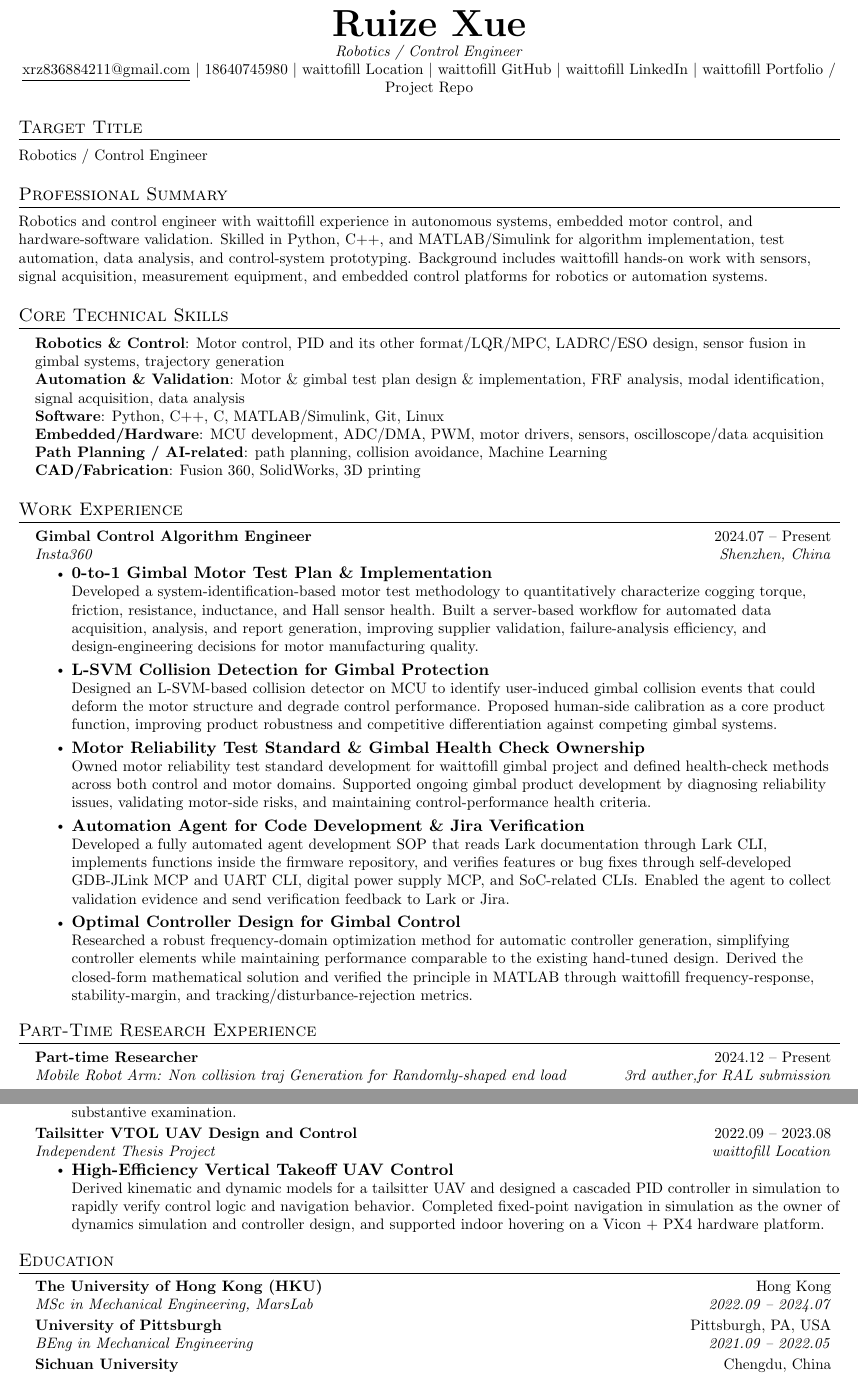
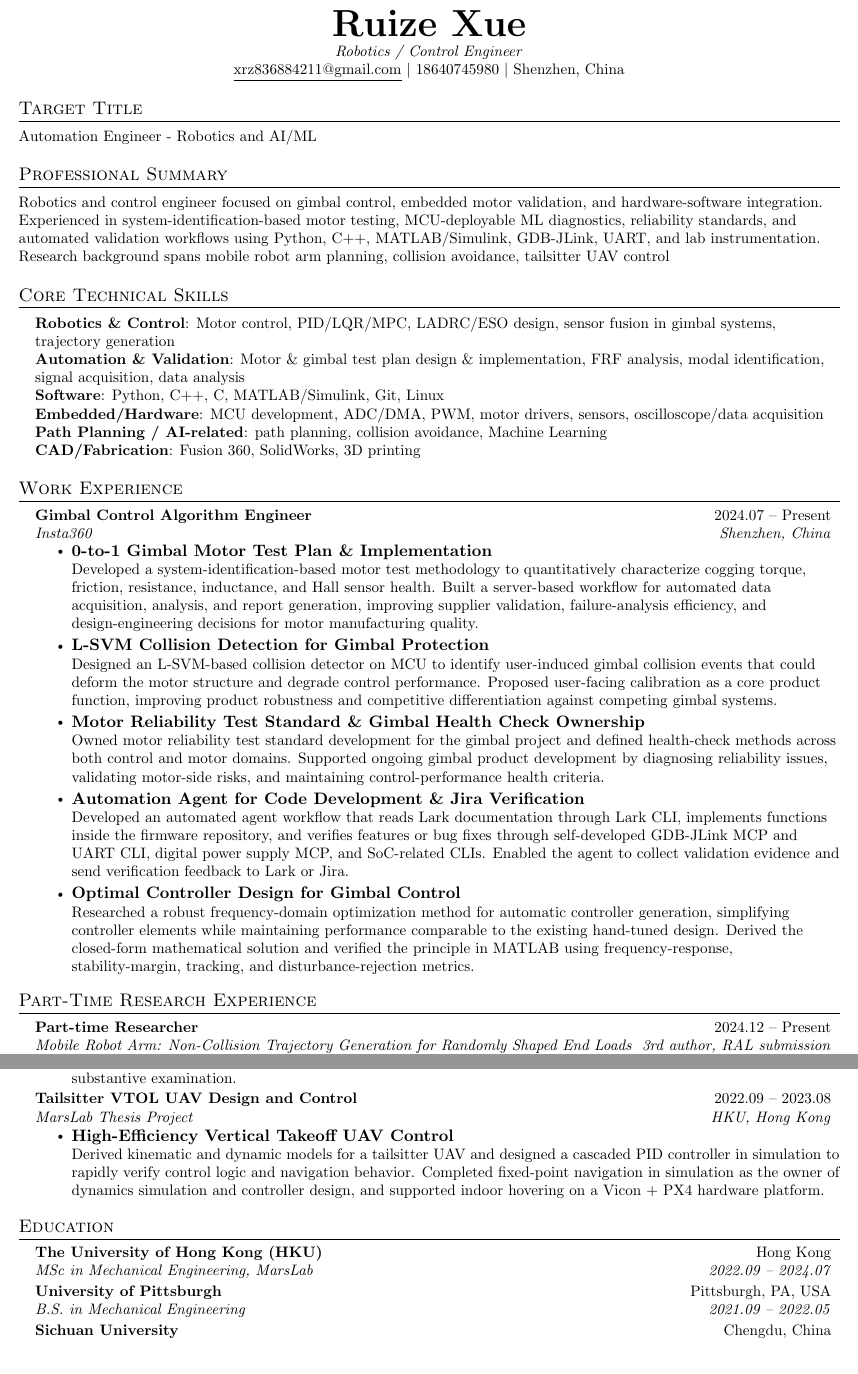
Before and after one commit to 1f-small-Xue-study-today/Knowledge_graph, a LaTeX CV (resume/Engineer/main.tex): two parts of pages 1 and 2 of 2, joined at a grey line, cut so that both start at the same text, the shorter picture padded with empty space. Compiled offline with pdfLaTeX.

Commit message:
final version for the resume

```diff
--- a/resume/Engineer/main.tex
+++ b/resume/Engineer/main.tex
@@ -110,27 +110,24 @@
     \small \textit{Robotics / Control Engineer} \\
     \href{mailto:xrz836884211@gmail.com}{\underline{xrz836884211@gmail.com}} $|$
     18640745980 $|$
-    waittofill Location $|$
-    waittofill GitHub $|$
-    waittofill LinkedIn $|$
-    waittofill Portfolio / Project Repo
+    Shenzhen, China
 \end{center}
 
 %-----------TARGET TITLE-----------
 \section{Target Title}
-\small{Robotics / Control Engineer}
+\small{Automation Engineer - Robotics and AI/ML}
 
 %-----------PROFESSIONAL SUMMARY-----------
 \section{Professional Summary}
 \small{
-Robotics and control engineer with waittofill experience in autonomous systems, embedded motor control, and hardware-software validation. Skilled in Python, C++, and MATLAB/Simulink for algorithm implementation, test automation, data analysis, and control-system prototyping. Background includes waittofill hands-on work with sensors, signal acquisition, measurement equipment, and embedded control platforms for robotics or automation systems.
+Robotics and control engineer focused on gimbal control, embedded motor validation, and hardware-software integration. Experienced in system-identification-based motor testing, MCU-deployable ML diagnostics, reliability standards, and automated validation workflows using Python, C++, MATLAB/Simulink, GDB-JLink, UART, and lab instrumentation. Research background spans mobile robot arm planning, collision avoidance, tailsitter UAV control
 }
 
 %-----------CORE TECHNICAL SKILLS-----------
 \section{Core Technical Skills}
  \begin{itemize}[leftmargin=0.15in, label={}]
     \small{\item{
-     \textbf{Robotics \& Control}{: Motor control, PID and its other format/LQR/MPC, LADRC/ESO design, sensor fusion in gimbal systems, trajectory generation} \\
+     \textbf{Robotics \& Control}{: Motor control, PID/LQR/MPC, LADRC/ESO design, sensor fusion in gimbal systems, trajectory generation} \\
      \textbf{Automation \& Validation}{: Motor \& gimbal test plan design \& implementation, FRF analysis, modal identification, signal acquisition, data analysis} \\
      \textbf{Software}{: Python, C++, C, MATLAB/Simulink, Git, Linux} \\
      \textbf{Embedded/Hardware}{: MCU development, ADC/DMA, PWM, motor drivers, sensors, oscilloscope/data acquisition} \\
@@ -149,13 +146,13 @@ Robotics and control engineer with waittofill experience in autonomous systems,
         \resumeItem{\normalsize{\textbf{0-to-1 Gimbal Motor Test Plan \& Implementation}} \\
         \small{Developed a system-identification-based motor test methodology to quantitatively characterize cogging torque, friction, resistance, inductance, and Hall sensor health. Built a server-based workflow for automated data acquisition, analysis, and report generation, improving supplier validation, failure-analysis efficiency, and design-engineering decisions for motor manufacturing quality.}}
         \resumeItem{\normalsize{\textbf{L-SVM Collision Detection for Gimbal Protection}} \\
-        \small{Designed an L-SVM-based collision detector on MCU to identify user-induced gimbal collision events that could deform the motor structure and degrade control performance. Proposed human-side calibration as a core product function, improving product robustness and competitive differentiation against competing gimbal systems.}}
+        \small{Designed an L-SVM-based collision detector on MCU to identify user-induced gimbal collision events that could deform the motor structure and degrade control performance. Proposed user-facing calibration as a core product function, improving product robustness and competitive differentiation against competing gimbal systems.}}
         \resumeItem{\normalsize{\textbf{Motor Reliability Test Standard \& Gimbal Health Check Ownership}} \\
-        \small{Owned motor reliability test standard development for waittofill gimbal project and defined health-check methods across both control and motor domains. Supported ongoing gimbal product development by diagnosing reliability issues, validating motor-side risks, and maintaining control-performance health criteria.}}
+        \small{Owned motor reliability test standard development for the gimbal project and defined health-check methods across both control and motor domains. Supported ongoing gimbal product development by diagnosing reliability issues, validating motor-side risks, and maintaining control-performance health criteria.}}
 \resumeItem{\normalsize{\textbf{Automation Agent for Code Development \& Jira Verification}} \\
-        \small{Developed a fully automated agent development SOP that reads Lark documentation through Lark CLI, implements functions inside the firmware repository, and verifies features or bug fixes through self-developed GDB-JLink MCP and UART CLI, digital power supply MCP, and SoC-related CLIs. Enabled the agent to collect validation evidence and send verification feedback to Lark or Jira.}}
+        \small{Developed an automated agent workflow that reads Lark documentation through Lark CLI, implements functions inside the firmware repository, and verifies features or bug fixes through self-developed GDB-JLink MCP and UART CLI, digital power supply MCP, and SoC-related CLIs. Enabled the agent to collect validation evidence and send verification feedback to Lark or Jira.}}
         \resumeItem{\normalsize{\textbf{Optimal Controller Design for Gimbal Control}} \\
-        \small{Researched a robust frequency-domain optimization method for automatic controller generation, simplifying controller elements while maintaining performance comparable to the existing hand-tuned design. Derived the closed-form mathematical solution and verified the principle in MATLAB through waittofill frequency-response, stability-margin, and tracking/disturbance-rejection metrics.}}
+        \small{Researched a robust frequency-domain optimization method for automatic controller generation, simplifying controller elements while maintaining performance comparable to the existing hand-tuned design. Derived the closed-form mathematical solution and verified the principle in MATLAB using frequency-response, stability-margin, tracking, and disturbance-rejection metrics.}}
 
       \resumeItemListEnd
   \resumeSubHeadingListEnd
@@ -165,6 +162,6 @@ Robotics and control engineer with waittofill experience in autonomous systems,
   \resumeSubHeadingListStart
     \resumeSubheading
       {Part-time Researcher}{2024.12 -- Present}
-      {Mobile Robot Arm: Non collision traj Generation for Randomly-shaped end load}{3rd auther,for RAL submission}
+      {Mobile Robot Arm: Non-Collision Trajectory Generation for Randomly Shaped End Loads}{3rd author, RAL submission}
       \resumeItemListStart
         \resumeItem{\normalsize{\textbf{Front-End Path Sampling with Hybrid A* and RRT*}} \\
@@ -172,5 +169,5 @@ Robotics and control engineer with waittofill experience in autonomous systems,
         \resumeItem{\normalsize{\textbf{Engineering Implementation for Real Experiments}} \\
-        \small{Implemented the planning pipeline in Python/C++/MATLAB and prepared it for real experiments by integrating waittofill robot model, collision checking, trajectory export, and validation metrics including waittofill planning time, tracking error, safety margin, and success rate.}}
+        \small{Implemented the planning pipeline in Python/C++/MATLAB and prepared it for real experiments by integrating robot models, collision checking, trajectory export, and validation metrics including planning time, tracking error, safety margin, and success rate.}}
       \resumeItemListEnd
   \resumeSubHeadingListEnd
 
@@ -192,7 +189,7 @@ Robotics and control engineer with waittofill experience in autonomous systems,
 
     \resumeSubheading
       {Tailsitter VTOL UAV Design and Control}{2022.09 -- 2023.08}
-      {Independent Thesis Project}{waittofill Location}
+      {MarsLab Thesis Project}{HKU, Hong Kong}
       \resumeItemListStart
         \resumeItem{\normalsize{\textbf{High-Efficiency Vertical Takeoff UAV Control}} \\
         \small{Derived kinematic and dynamic models for a tailsitter UAV and designed a cascaded PID controller in simulation to rapidly verify control logic and navigation behavior. Completed fixed-point navigation in simulation as the owner of dynamics simulation and controller design, and supported indoor hovering on a Vicon + PX4 hardware platform.}}
@@ -207,7 +204,7 @@ Robotics and control engineer with waittofill experience in autonomous systems,
       {MSc in Mechanical Engineering, MarsLab}{2022.09 -- 2024.07}
     \resumeSubheading
       {University of Pittsburgh}{Pittsburgh, PA, USA}
-      {BEng in Mechanical Engineering}{2021.09 -- 2022.05}
+      {B.S. in Mechanical Engineering}{2021.09 -- 2022.05}
     \resumeSubheading
       {Sichuan University}{Chengdu, China}
       {BEng in Mechanical Design, Manufacturing and Automation}{2018.09 -- 2021.07}
```
Also changed, not shown: resume/Engineer/main.tex (10 more changed lines).
